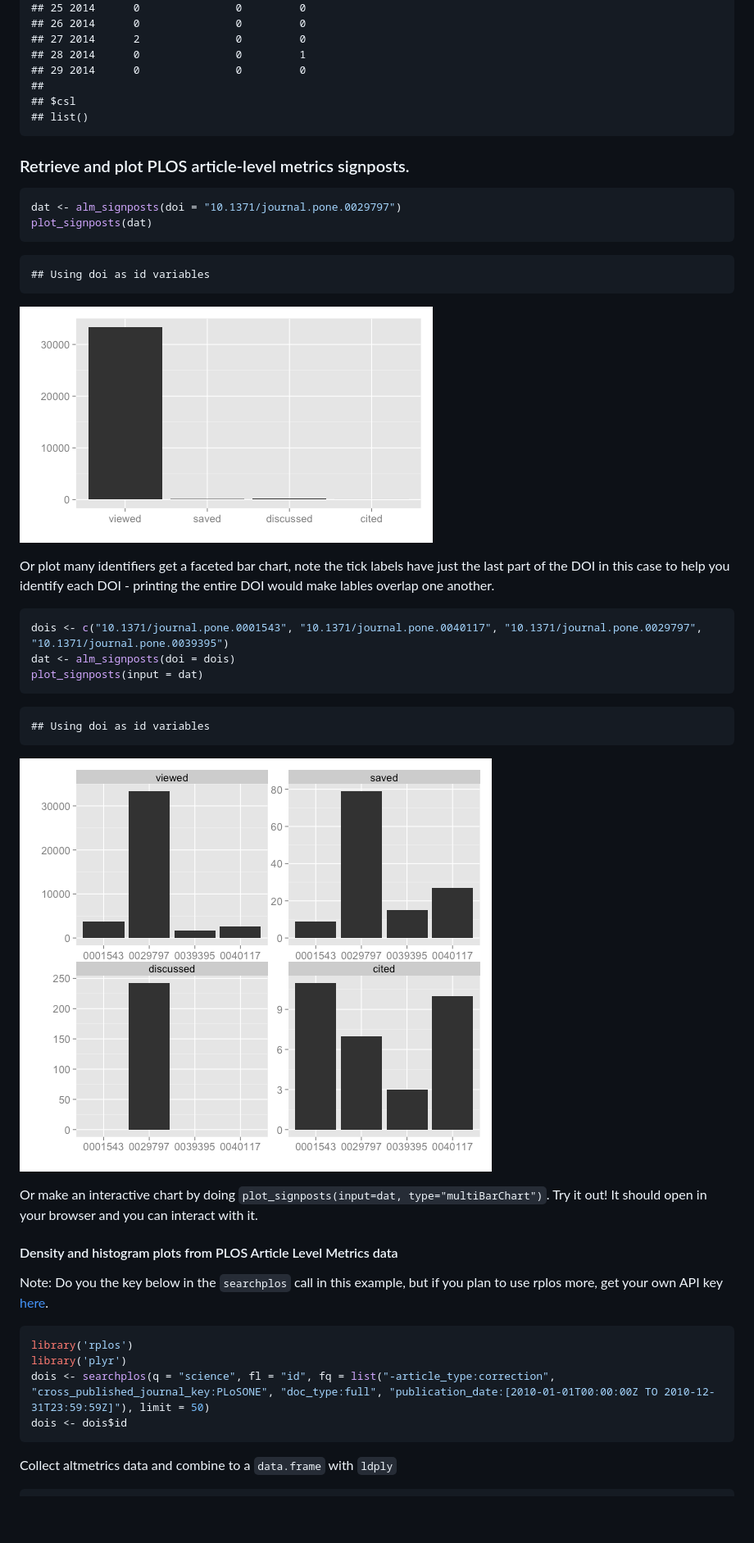
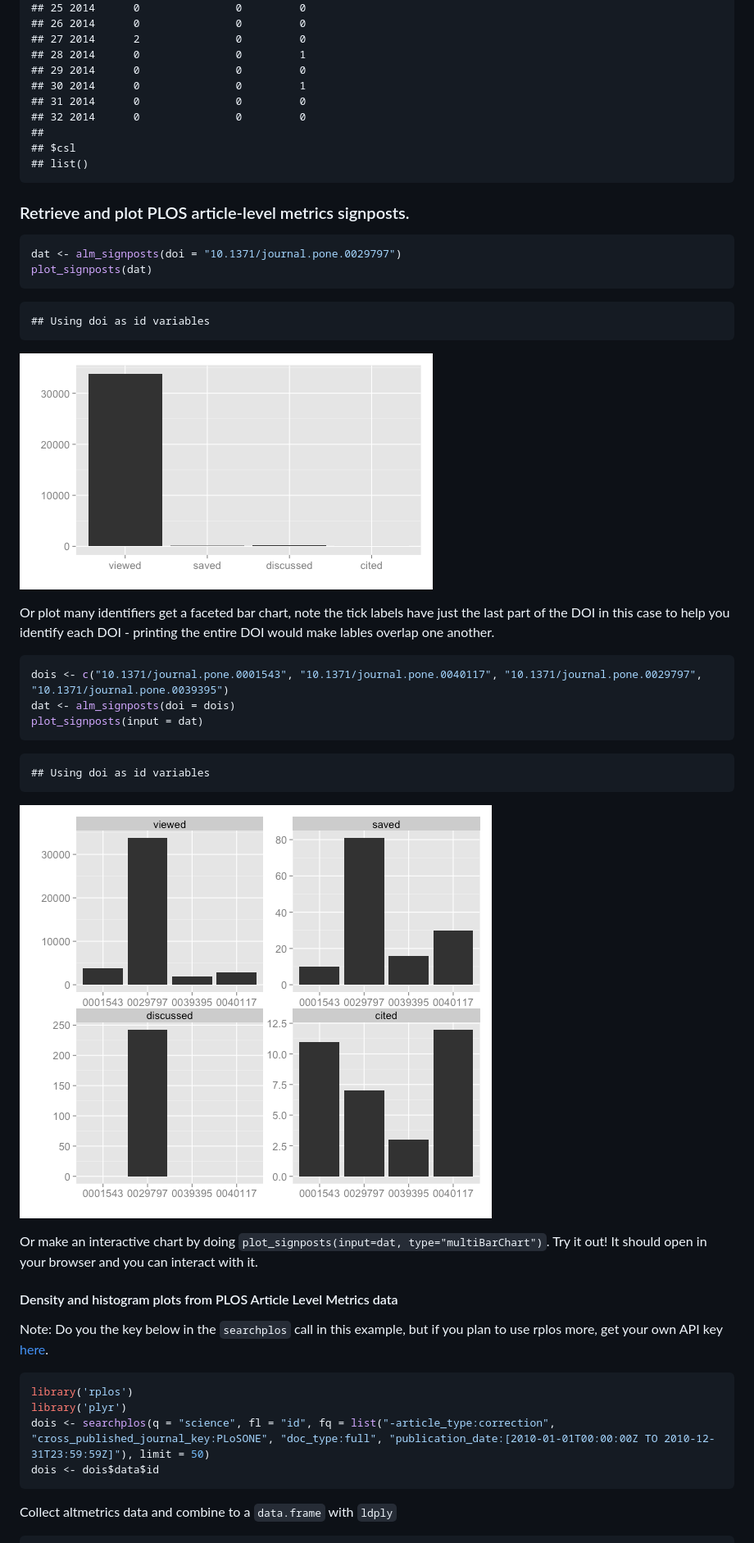
Before and after one commit to ropensci-archive/alm, a Markdown page: README.md, the part around the change printed below. Shown: that part at 82% size. GitHub-like rendering; pictures changed too: inst/assets/img/unnamed-chunk-11.png, inst/assets/img/unnamed-chunk-12.png; blank space fills up the shorter version.

````diff
--- a/README.md
+++ b/README.md
@@ -345,6 +346,9 @@ out[["pmc"]]  # get the results for PubMed Central
 ## 27 2014      2               0         0
 ## 28 2014      0               0         1
 ## 29 2014      0               0         0
+## 30 2014      0               0         1
+## 31 2014      0               0         0
+## 32 2014      0               0         0
 ##
 ## $csl
 ## list()
@@ -390,7 +394,7 @@ Note: Do you the key below in the `searchplos` call in this example, but if you
 library('rplos')
 library('plyr')
 dois <- searchplos(q = "science", fl = "id", fq = list("-article_type:correction", "cross_published_journal_key:PLoSONE", "doc_type:full", "publication_date:[2010-01-01T00:00:00Z TO 2010-12-31T23:59:59Z]"), limit = 50)
-dois <- dois$id
+dois <- dois$data$id
 ```
 
 
````
Also changed, not shown: other parts of README.md (+24 -55 lines), inst/assets/img/unnamed-chunk-15.png, inst/assets/img/unnamed-chunk-16.png, 1 other file.
